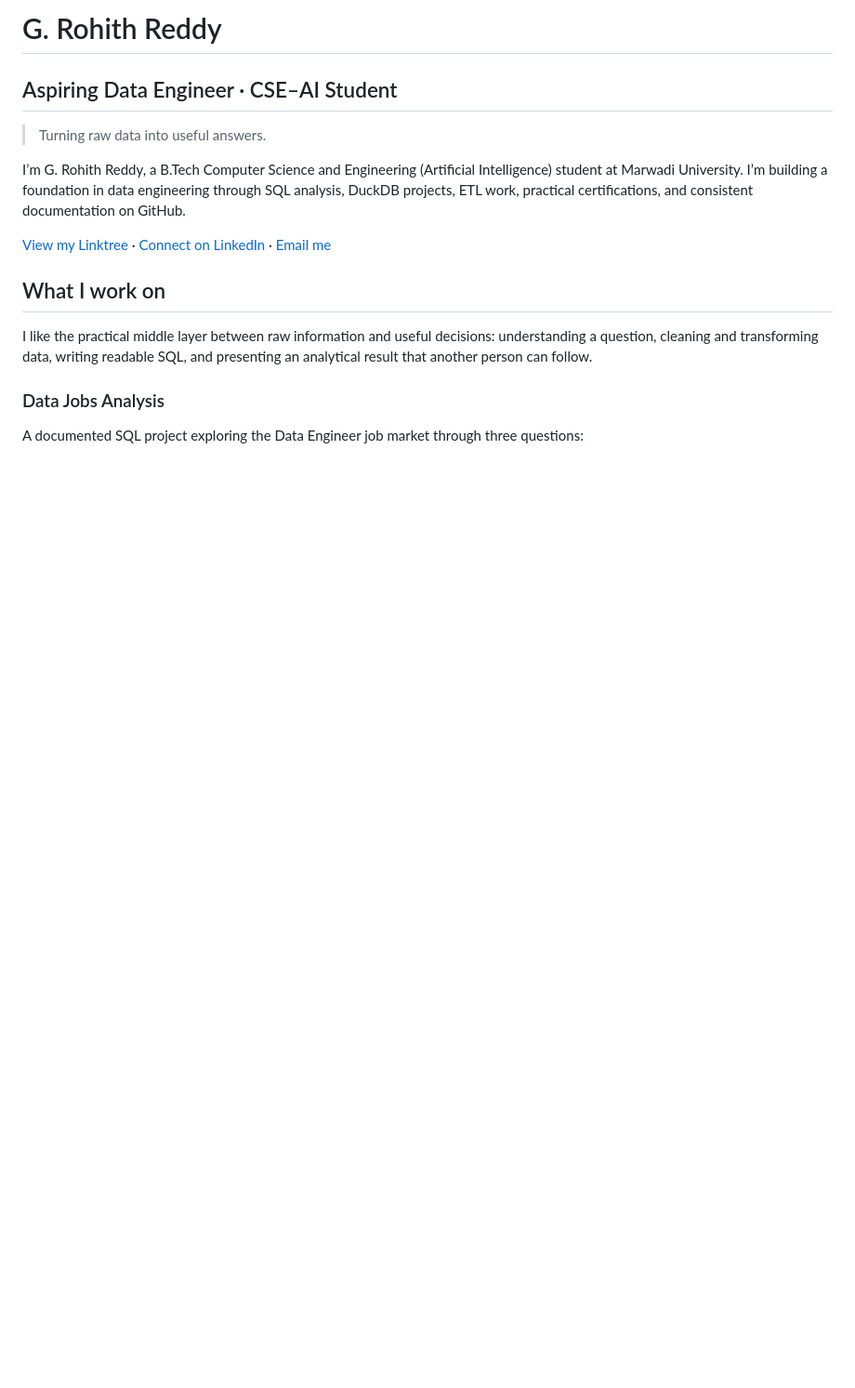
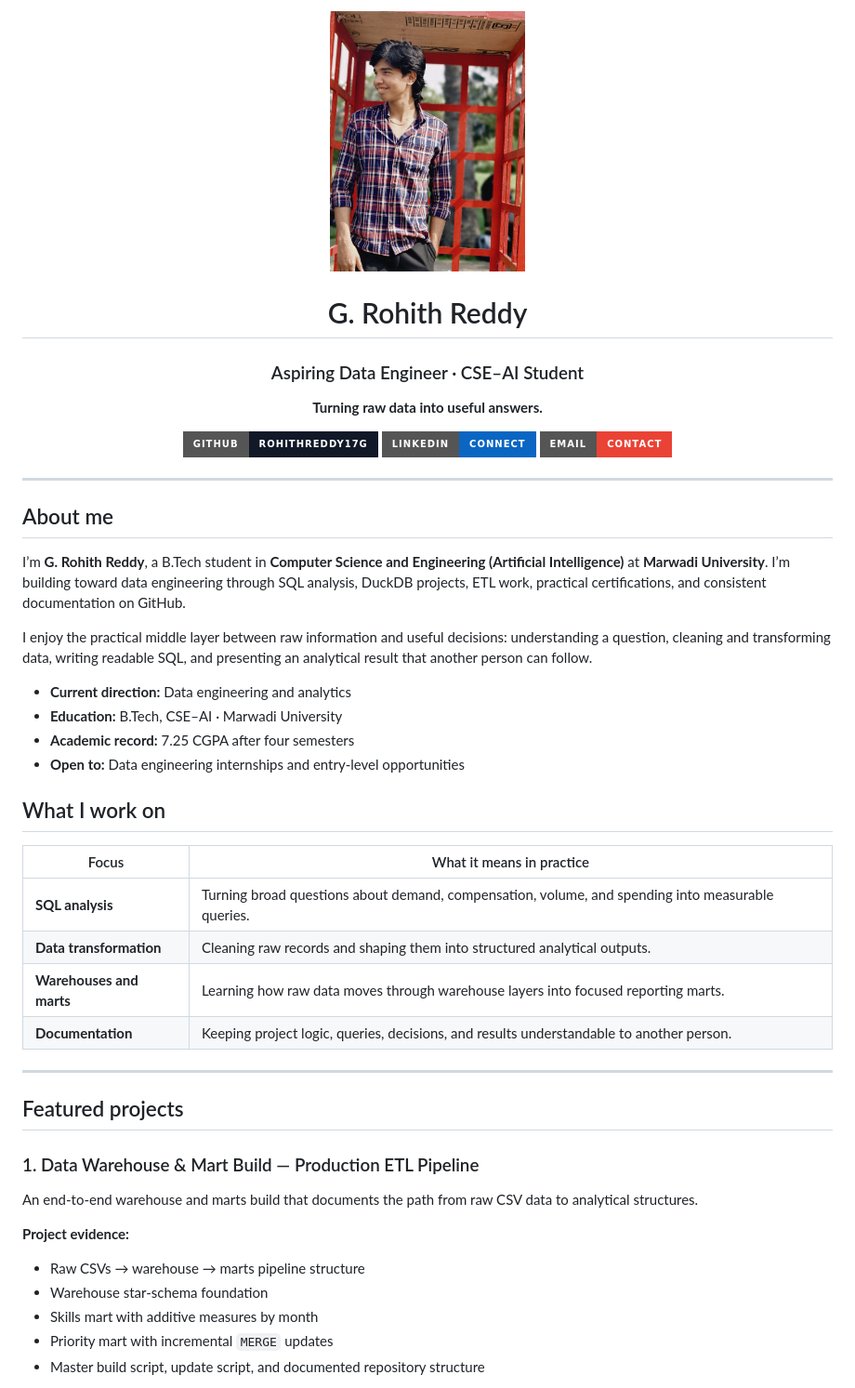
Before and after one commit to RohithReddy17G/rohith-portfolio, a Markdown page: README.md, the part around one of its changes. Shown at 93% size. GitHub-like rendering; badges without logos; blank space fills up the shorter version.

```diff
--- a/README.md
+++ b/README.md
@@ -1,17 +1,52 @@
-# G. Rohith Reddy
+<div align="center">
+  <img src="./assets/image-01.jpg" alt="G. Rohith Reddy" width="210" />
 
-## Aspiring Data Engineer · CSE–AI Student
+  # G. Rohith Reddy
 
-> Turning raw data into useful answers.
+  ### Aspiring Data Engineer · CSE–AI Student
 
-I’m G. Rohith Reddy, a B.Tech Computer Science and Engineering (Artificial Intelligence) student at Marwadi University. I’m building a foundation in data engineering through SQL analysis, DuckDB projects, ETL work, practical certifications, and consistent documentation on GitHub.
+  **Turning raw data into useful answers.**
 
-[View my Linktree](https://linktr.ee/RohithReddyG) · [Connect on LinkedIn](https://www.linkedin.com/in/gunda-rohith-reddy-234a17359/) · [Email me](mailto:gundarohithreddy@gmail.com)
+  [![GitHub](https://img.shields.io/badge/GitHub-RohithReddy17G-111827?style=for-the-badge&logo=github&logoColor=white)](https://github.com/RohithReddy17G)
+  [![LinkedIn](https://img.shields.io/badge/LinkedIn-Connect-0A66C2?style=for-the-badge&logo=linkedin&logoColor=white)](https://www.linkedin.com/in/gunda-rohith-reddy-234a17359/)
+  [![Email](https://img.shields.io/badge/Email-Contact-EA4335?style=for-the-badge&logo=gmail&logoColor=white)](mailto:gundarohithreddy@gmail.com)
+</div>
+
+---
+
+## About me
+
+I’m **G. Rohith Reddy**, a B.Tech student in **Computer Science and Engineering (Artificial Intelligence)** at **Marwadi University**. I’m building toward data engineering through SQL analysis, DuckDB projects, ETL work, practical certifications, and consistent documentation on GitHub.
+
+I enjoy the practical middle layer between raw information and useful decisions: understanding a question, cleaning and transforming data, writing readable SQL, and presenting an analytical result that another person can follow.
+
+- **Current direction:** Data engineering and analytics
+- **Education:** B.Tech, CSE–AI · Marwadi University
+- **Academic record:** 7.25 CGPA after four semesters
+- **Open to:** Data engineering internships and entry-level opportunities
 
 ## What I work on
 
-I like the practical middle layer between raw information and useful decisions: understanding a question, cleaning and transforming data, writing readable SQL, and presenting an analytical result that another person can follow.
+| Focus | What it means in practice |
+|---|---|
+| **SQL analysis** | Turning broad questions about demand, compensation, volume, and spending into measurable queries. |
+| **Data transformation** | Cleaning raw records and shaping them into structured analytical outputs. |
+| **Warehouses and marts** | Learning how raw data moves through warehouse layers into focused reporting marts. |
+| **Documentation** | Keeping project logic, queries, decisions, and results understandable to another person. |
 
-### Data Jobs Analysis
+---
 
-A documented SQL project exploring the Data Engineer job market through three questions:
+## Featured projects
+
+### 1. Data Warehouse & Mart Build — Production ETL Pipeline
+
+An end-to-end warehouse and marts build that documents the path from raw CSV data to analytical structures.
+
+**Project evidence:**
+
+- Raw CSVs → warehouse → marts pipeline structure
+- Warehouse star-schema foundation
+- Skills mart with additive measures by month
+- Priority mart with incremental `MERGE` updates
+- Master build script, update script, and documented repository structure
+
```
Also changed, not shown: other parts of README.md (+88 -25 lines).
